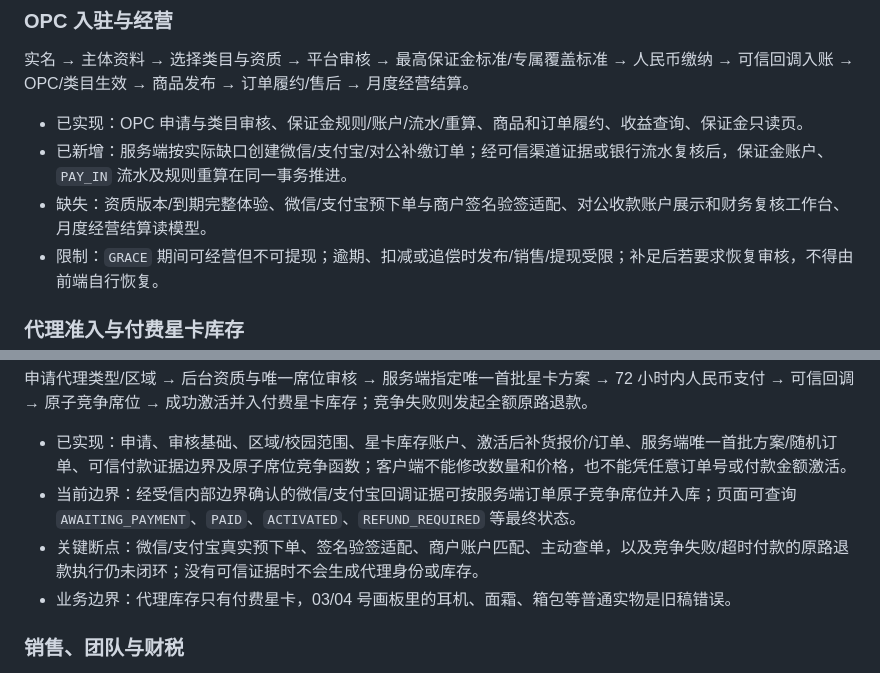
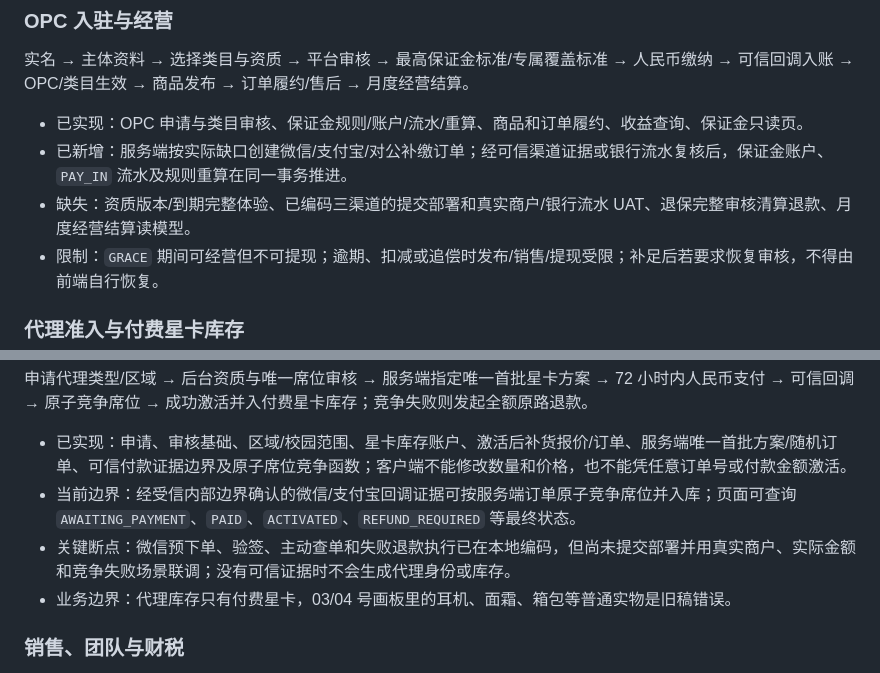
Before and after one commit to maguangming1994/my-prod-platform-ui-gallery, a Markdown page: system-flow-implementation.md, 2 parts joined by grey strips. Rendered like a GitHub page.

```diff
--- a/system-flow-implementation.md
+++ b/system-flow-implementation.md
@@ -34,7 +34,7 @@
 
 - 已实现：OPC 申请与类目审核、保证金规则/账户/流水/重算、商品和订单履约、收益查询、保证金只读页。
 - 已新增：服务端按实际缺口创建微信/支付宝/对公补缴订单；经可信渠道证据或银行流水复核后，保证金账户、`PAY_IN` 流水及规则重算在同一事务推进。
-- 缺失：资质版本/到期完整体验、微信/支付宝预下单与商户签名验签适配、对公收款账户展示和财务复核工作台、月度经营结算读模型。
+- 缺失：资质版本/到期完整体验、已编码三渠道的提交部署和真实商户/银行流水 UAT、退保完整审核清算退款、月度经营结算读模型。
 - 限制：`GRACE` 期间可经营但不可提现；逾期、扣减或追偿时发布/销售/提现受限；补足后若要求恢复审核，不得由前端自行恢复。
 
 ### 代理准入与付费星卡库存
@@ -45,7 +45,7 @@
 
 - 已实现：申请、审核基础、区域/校园范围、星卡库存账户、激活后补货报价/订单、服务端唯一首批方案/随机订单、可信付款证据边界及原子席位竞争函数；客户端不能修改数量和价格，也不能凭任意订单号或付款金额激活。
 - 当前边界：经受信内部边界确认的微信/支付宝回调证据可按服务端订单原子竞争席位并入库；页面可查询 `AWAITING_PAYMENT`、`PAID`、`ACTIVATED`、`REFUND_REQUIRED` 等最终状态。
-- 关键断点：微信/支付宝真实预下单、签名验签适配、商户账户匹配、主动查单，以及竞争失败/超时付款的原路退款执行仍未闭环；没有可信证据时不会生成代理身份或库存。
+- 关键断点：微信预下单、验签、主动查单和失败退款执行已在本地编码，但尚未提交部署并用真实商户、实际金额和竞争失败场景联调；没有可信证据时不会生成代理身份或库存。
 - 业务边界：代理库存只有付费星卡，03/04 号画板里的耳机、面霜、箱包等普通实物是旧稿错误。
 
 ### 销售、团队与财税
```
Also changed, not shown: other parts of system-flow-implementation.md (+8 -8 lines).
